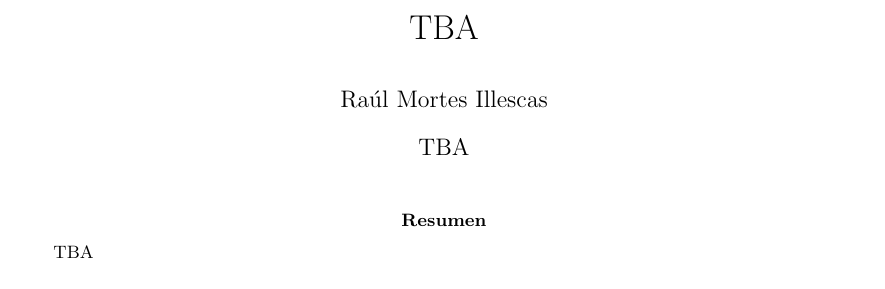
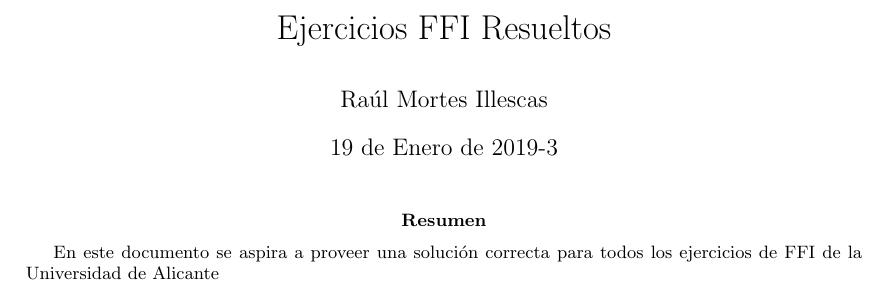
Before and after one commit to rmortes/ejercicios_fisica_resueltos, a LaTeX paper (main.tex): part of page 1 of 2 before the commit and part of page 1 of 3 after it, cut at the place of the change. Compiled offline with pdfLaTeX.

Commit message:
Customized template

```diff
--- a/main.tex
+++ b/main.tex
@@ -28,16 +28,18 @@
 \usepackage{titling}
 
 % Title content
-\title{TBA}
+\title{Ejercicios FFI Resueltos}
 \author{Raúl Mortes Illescas}
-\date{TBA}
+\date{19 de Enero de 2019-3}
 
 \begin{document}
 
 \begin{titlingpage}
     \maketitle
     \begin{abstract}
-        TBA
+        En este documento se aspira a proveer una solución
+        correcta para todos los ejercicios de FFI de la
+        Universidad de Alicante
     \end{abstract}
 \end{titlingpage}
 
```
Also changed, not shown: main.tex (2 more changed lines).
